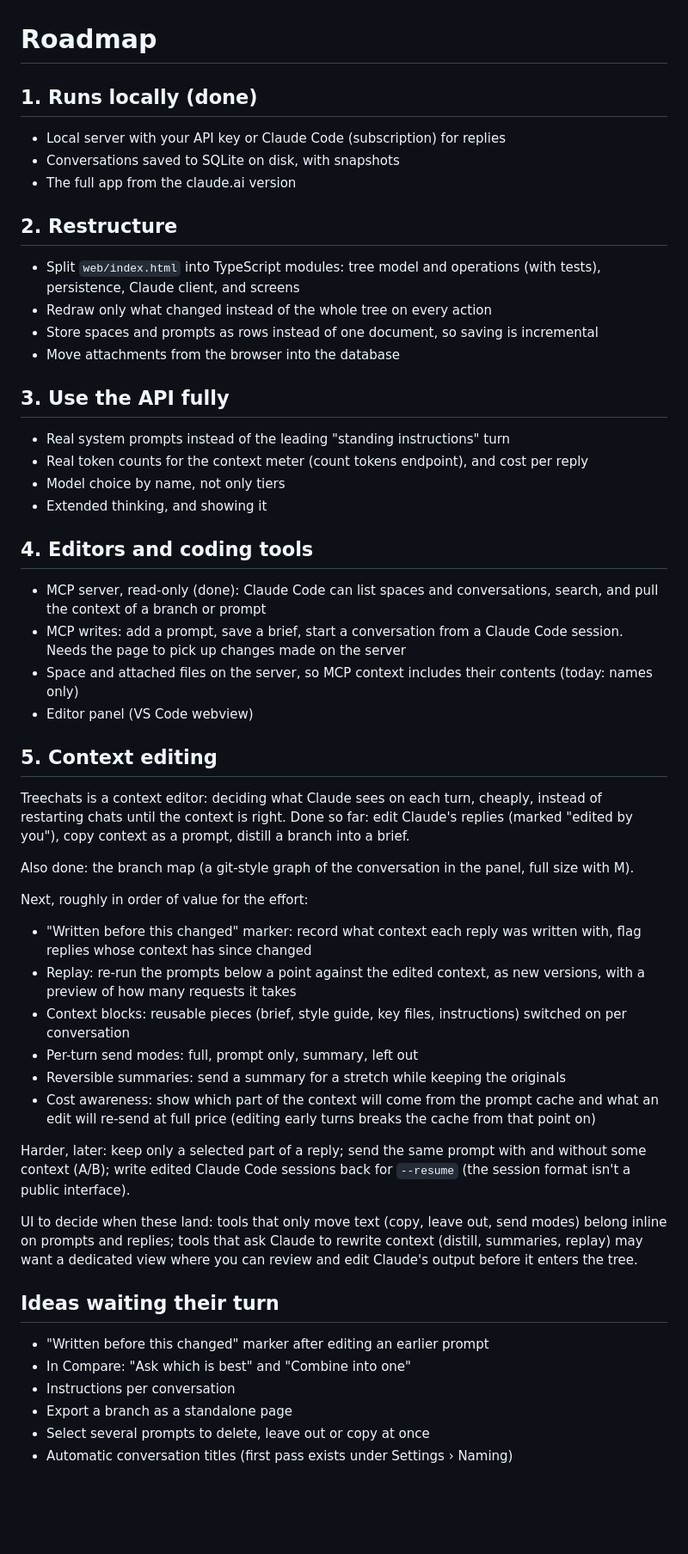
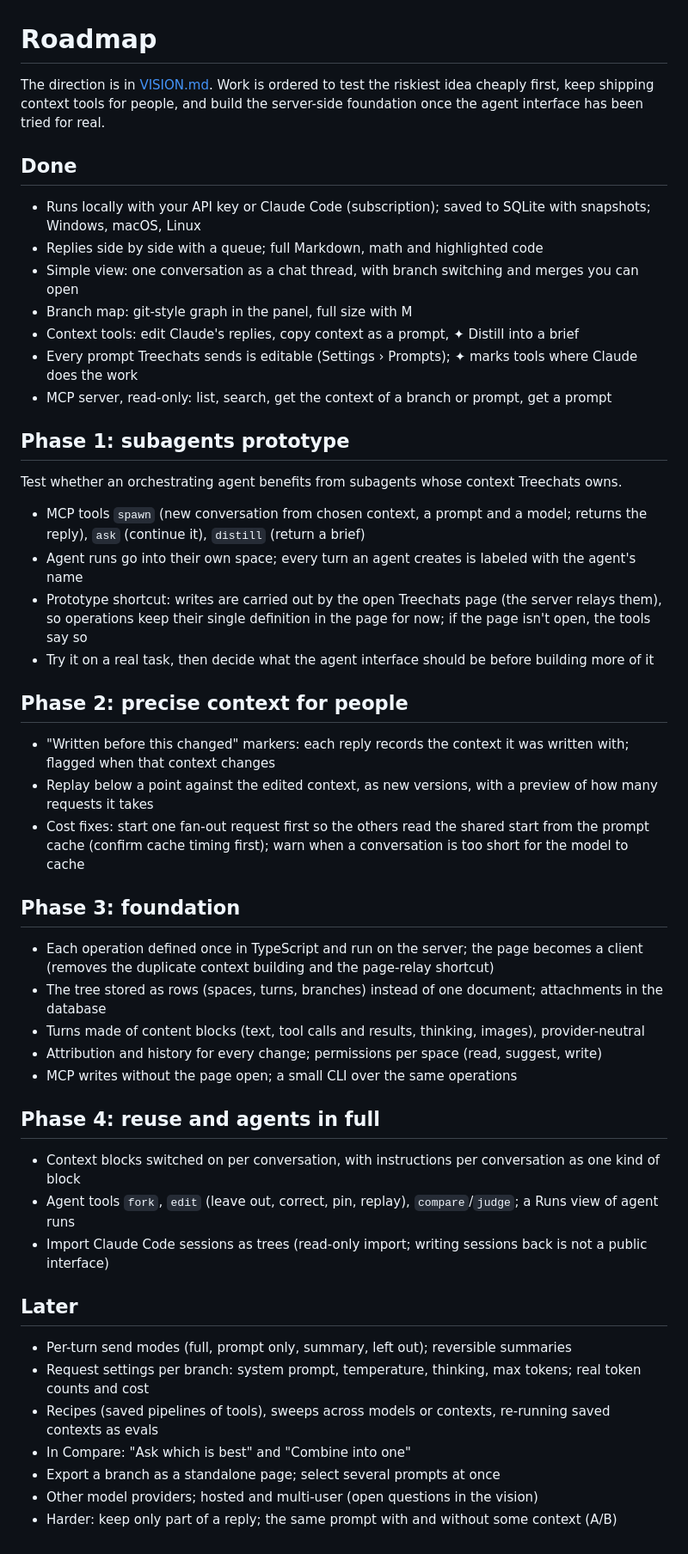
Before and after one commit to HarvielArcilla/treechats, a Markdown page: docs/ROADMAP.md, the part around the change. Shown at 86% size. Rendered like a GitHub page; blank space fills up the shorter version.

Commit message:
Write down the vision and the rollout order
docs/VISION.md: precise context control for power users and their agents,
principles, subagents over MCP whose context Treechats owns, rules that keep
the person in control, architecture this implies, open questions.
docs/ROADMAP.md: phases - subagents prototype, context tools for people,
server-side foundation, then reuse and agents in full.

```diff
--- a/docs/ROADMAP.md
+++ b/docs/ROADMAP.md
@@ -1,60 +1,51 @@
 # Roadmap
 
-## 1. Runs locally (done)
-- Local server with your API key or Claude Code (subscription) for replies
-- Conversations saved to SQLite on disk, with snapshots
-- The full app from the claude.ai version
+The direction is in [VISION.md](VISION.md). Work is ordered to test the riskiest idea cheaply first, keep shipping
+context tools for people, and build the server-side foundation once the agent interface has been tried for real.
 
-## 2. Restructure
-- Split `web/index.html` into TypeScript modules: tree model and operations (with tests), persistence,
-  Claude client, and screens
-- Redraw only what changed instead of the whole tree on every action
-- Store spaces and prompts as rows instead of one document, so saving is incremental
-- Move attachments from the browser into the database
+## Done
+- Runs locally with your API key or Claude Code (subscription); saved to SQLite with snapshots; Windows, macOS, Linux
+- Replies side by side with a queue; full Markdown, math and highlighted code
+- Simple view: one conversation as a chat thread, with branch switching and merges you can open
+- Branch map: git-style graph in the panel, full size with M
+- Context tools: edit Claude's replies, copy context as a prompt, ✦ Distill into a brief
+- Every prompt Treechats sends is editable (Settings › Prompts); ✦ marks tools where Claude does the work
+- MCP server, read-only: list, search, get the context of a branch or prompt, get a prompt
 
-## 3. Use the API fully
-- Real system prompts instead of the leading "standing instructions" turn
-- Real token counts for the context meter (count tokens endpoint), and cost per reply
-- Model choice by name, not only tiers
-- Extended thinking, and showing it
+## Phase 1: subagents prototype
+Test whether an orchestrating agent benefits from subagents whose context Treechats owns.
+- MCP tools `spawn` (new conversation from chosen context, a prompt and a model; returns the reply), `ask`
+  (continue it), `distill` (return a brief)
+- Agent runs go into their own space; every turn an agent creates is labeled with the agent's name
+- Prototype shortcut: writes are carried out by the open Treechats page (the server relays them), so operations
+  keep their single definition in the page for now; if the page isn't open, the tools say so
+- Try it on a real task, then decide what the agent interface should be before building more of it
 
-## 4. Editors and coding tools
-- MCP server, read-only (done): Claude Code can list spaces and conversations, search, and pull the context of
-  a branch or prompt
-- MCP writes: add a prompt, save a brief, start a conversation from a Claude Code session. Needs the page to pick
-  up changes made on the server
-- Space and attached files on the server, so MCP context includes their contents (today: names only)
-- Editor panel (VS Code webview)
+## Phase 2: precise context for people
+- "Written before this changed" markers: each reply records the context it was written with; flagged when that
+  context changes
+- Replay below a point against the edited context, as new versions, with a preview of how many requests it takes
+- Cost fixes: start one fan-out request first so the others read the shared start from the prompt cache (confirm
+  cache timing first); warn when a conversation is too short for the model to cache
 
-## 5. Context editing
-Treechats is a context editor: deciding what Claude sees on each turn, cheaply, instead of restarting chats until
-the context is right. Done so far: edit Claude's replies (marked "edited by you"), copy context as a prompt,
-distill a branch into a brief.
+## Phase 3: foundation
+- Each operation defined once in TypeScript and run on the server; the page becomes a client (removes the
+  duplicate context building and the page-relay shortcut)
+- The tree stored as rows (spaces, turns, branches) instead of one document; attachments in the database
+- Turns made of content blocks (text, tool calls and results, thinking, images), provider-neutral
+- Attribution and history for every change; permissions per space (read, suggest, write)
+- MCP writes without the page open; a small CLI over the same operations
 
-Also done: the branch map (a git-style graph of the conversation in the panel, full size with M).
+## Phase 4: reuse and agents in full
+- Context blocks switched on per conversation, with instructions per conversation as one kind of block
+- Agent tools `fork`, `edit` (leave out, correct, pin, replay), `compare`/`judge`; a Runs view of agent runs
+- Import Claude Code sessions as trees (read-only import; writing sessions back is not a public interface)
 
-Next, roughly in order of value for the effort:
-- "Written before this changed" marker: record what context each reply was written with, flag replies whose
-  context has since changed
-- Replay: re-run the prompts below a point against the edited context, as new versions, with a preview of how
-  many requests it takes
-- Context blocks: reusable pieces (brief, style guide, key files, instructions) switched on per conversation
-- Per-turn send modes: full, prompt only, summary, left out
-- Reversible summaries: send a summary for a stretch while keeping the originals
-- Cost awareness: show which part of the context will come from the prompt cache and what an edit will re-send
-  at full price (editing early turns breaks the cache from that point on)
-
-Harder, later: keep only a selected part of a reply; send the same prompt with and without some context (A/B);
-write edited Claude Code sessions back for `--resume` (the session format isn't a public interface).
-
-UI to decide when these land: tools that only move text (copy, leave out, send modes) belong inline on prompts
-and replies; tools that ask Claude to rewrite context (distill, summaries, replay) may want a dedicated view
-where you can review and edit Claude's output before it enters the tree.
-
-## Ideas waiting their turn
-- "Written before this changed" marker after editing an earlier prompt
+## Later
+- Per-turn send modes (full, prompt only, summary, left out); reversible summaries
+- Request settings per branch: system prompt, temperature, thinking, max tokens; real token counts and cost
+- Recipes (saved pipelines of tools), sweeps across models or contexts, re-running saved contexts as evals
 - In Compare: "Ask which is best" and "Combine into one"
-- Instructions per conversation
-- Export a branch as a standalone page
-- Select several prompts to delete, leave out or copy at once
-- Automatic conversation titles (first pass exists under Settings › Naming)
+- Export a branch as a standalone page; select several prompts at once
+- Other model providers; hosted and multi-user (open questions in the vision)
+- Harder: keep only part of a reply; the same prompt with and without some context (A/B)
```
Also changed, not shown: README.md (+1 -1 lines), docs/VISION.md (added, +72 -0 lines).
